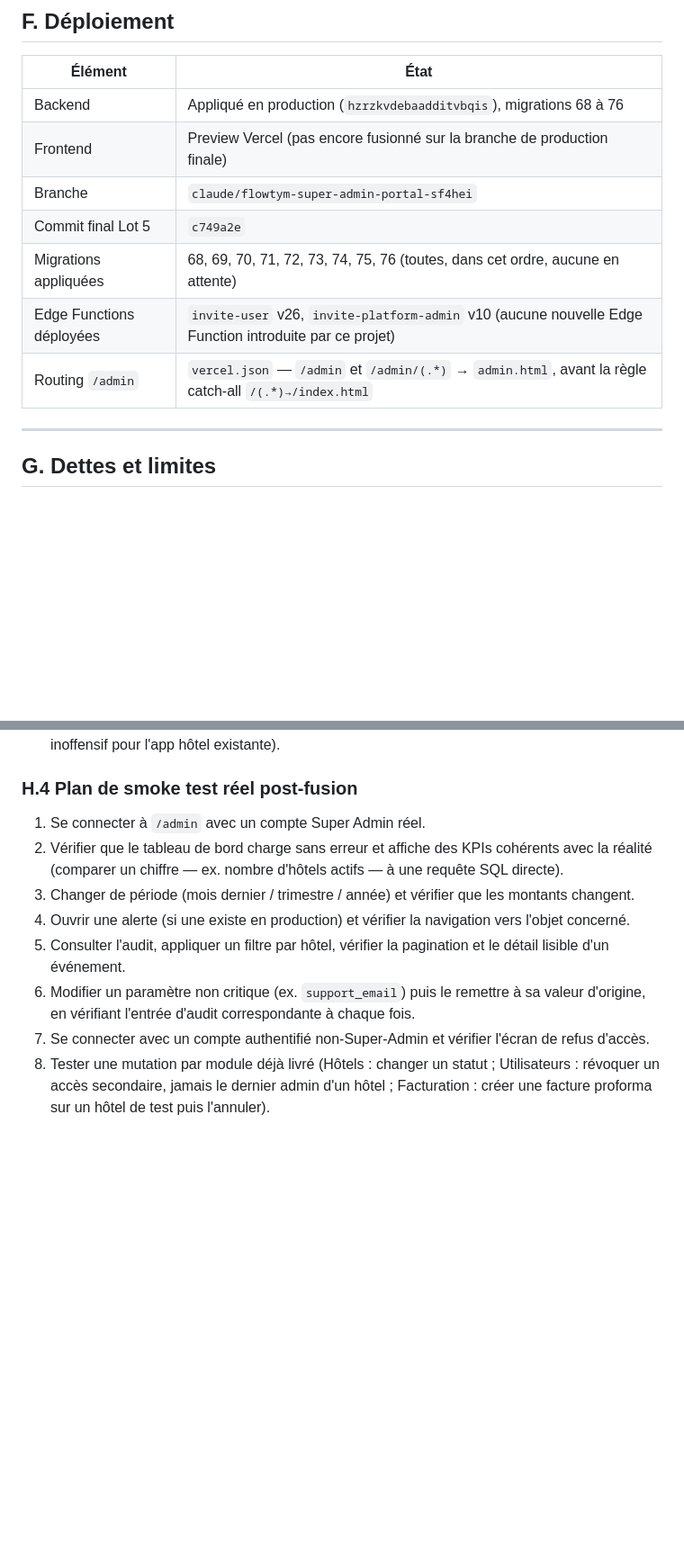
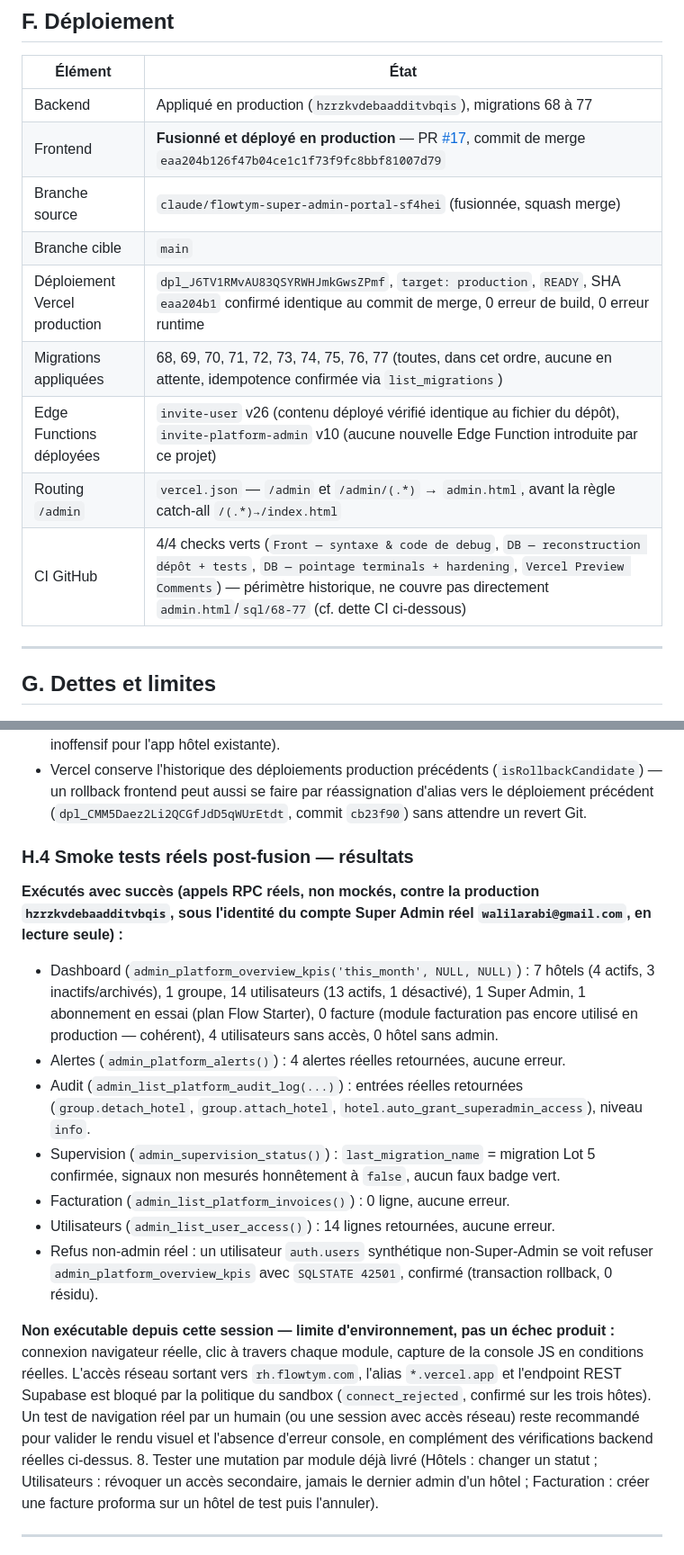
Before and after one commit to Walilarabi/flowtym-rh, a Markdown page: docs/RC1_super_admin_portal.md, 2 parts joined by grey strips. Shown at 90% size. GitHub-like rendering; blank space fills up the shorter version.

```diff
--- a/docs/RC1_super_admin_portal.md
+++ b/docs/RC1_super_admin_portal.md
@@ -365,13 +365,15 @@ erreur JS sur l'ensemble du parcours.
 
 | Élément | État |
 |---|---|
-| Backend | Appliqué en production (`hzrzkvdebaadditvbqis`), migrations 68 à 76 |
-| Frontend | Preview Vercel (pas encore fusionné sur la branche de production finale) |
-| Branche | `claude/flowtym-super-admin-portal-sf4hei` |
-| Commit final Lot 5 | `c749a2e` |
-| Migrations appliquées | 68, 69, 70, 71, 72, 73, 74, 75, 76 (toutes, dans cet ordre, aucune en attente) |
-| Edge Functions déployées | `invite-user` v26, `invite-platform-admin` v10 (aucune nouvelle Edge Function introduite par ce projet) |
+| Backend | Appliqué en production (`hzrzkvdebaadditvbqis`), migrations 68 à 77 |
+| Frontend | **Fusionné et déployé en production** — PR [#17](https://github.com/Walilarabi/flowtym-rh/pull/17), commit de merge `eaa204b126f47b04ce1c1f73f9fc8bbf81007d79` |
+| Branche source | `claude/flowtym-super-admin-portal-sf4hei` (fusionnée, squash merge) |
+| Branche cible | `main` |
+| Déploiement Vercel production | `dpl_J6TV1RMvAU83QSYRWHJmkGwsZPmf`, `target: production`, `READY`, SHA `eaa204b1` confirmé identique au commit de merge, 0 erreur de build, 0 erreur runtime |
+| Migrations appliquées | 68, 69, 70, 71, 72, 73, 74, 75, 76, 77 (toutes, dans cet ordre, aucune en attente, idempotence confirmée via `list_migrations`) |
+| Edge Functions déployées | `invite-user` v26 (contenu déployé vérifié identique au fichier du dépôt), `invite-platform-admin` v10 (aucune nouvelle Edge Function introduite par ce projet) |
 | Routing `/admin` | `vercel.json` — `/admin` et `/admin/(.*)` → `admin.html`, avant la règle catch-all `/(.*)→/index.html` |
+| CI GitHub | 4/4 checks verts (`Front — syntaxe & code de debug`, `DB — reconstruction dépôt + tests`, `DB — pointage terminals + hardening`, `Vercel Preview Comments`) — périmètre historique, ne couvre pas directement `admin.html`/`sql/68-77` (cf. dette CI ci-dessous) |
 
 ---
 
@@ -450,17 +483,34 @@ listés ici, ont été corrigés avant merge — cf. B.3 et `sql/77_super_admin_
   inoffensif pour l'app hôtel existante).
+- Vercel conserve l'historique des déploiements production précédents (`isRollbackCandidate`) —
+  un rollback frontend peut aussi se faire par réassignation d'alias vers le déploiement
+  précédent (`dpl_CMM5Daez2Li2QCGfJdD5qWUrEtdt`, commit `cb23f90`) sans attendre un revert Git.
 
-### H.4 Plan de smoke test réel post-fusion
+### H.4 Smoke tests réels post-fusion — résultats
 
-1. Se connecter à `/admin` avec un compte Super Admin réel.
-2. Vérifier que le tableau de bord charge sans erreur et affiche des KPIs cohérents avec la
-   réalité (comparer un chiffre — ex. nombre d'hôtels actifs — à une requête SQL directe).
-3. Changer de période (mois dernier / trimestre / année) et vérifier que les montants changent.
-4. Ouvrir une alerte (si une existe en production) et vérifier la navigation vers l'objet concerné.
-5. Consulter l'audit, appliquer un filtre par hôtel, vérifier la pagination et le détail lisible
-   d'un événement.
-6. Modifier un paramètre non critique (ex. `support_email`) puis le remettre à sa valeur
-   d'origine, en vérifiant l'entrée d'audit correspondante à chaque fois.
-7. Se connecter avec un compte authentifié non-Super-Admin et vérifier l'écran de refus d'accès.
+**Exécutés avec succès (appels RPC réels, non mockés, contre la production `hzrzkvdebaadditvbqis`,
+sous l'identité du compte Super Admin réel `walilarabi@gmail.com`, en lecture seule) :**
+
+- Dashboard (`admin_platform_overview_kpis('this_month', NULL, NULL)`) : 7 hôtels (4 actifs, 3
+  inactifs/archivés), 1 groupe, 14 utilisateurs (13 actifs, 1 désactivé), 1 Super Admin, 1
+  abonnement en essai (plan Flow Starter), 0 facture (module facturation pas encore utilisé en
+  production — cohérent), 4 utilisateurs sans accès, 0 hôtel sans admin.
+- Alertes (`admin_platform_alerts()`) : 4 alertes réelles retournées, aucune erreur.
+- Audit (`admin_list_platform_audit_log(...)`) : entrées réelles retournées (`group.detach_hotel`,
+  `group.attach_hotel`, `hotel.auto_grant_superadmin_access`), niveau `info`.
+- Supervision (`admin_supervision_status()`) : `last_migration_name` = migration Lot 5 confirmée,
+  signaux non mesurés honnêtement à `false`, aucun faux badge vert.
+- Facturation (`admin_list_platform_invoices()`) : 0 ligne, aucune erreur.
+- Utilisateurs (`admin_list_user_access()`) : 14 lignes retournées, aucune erreur.
+- Refus non-admin réel : un utilisateur `auth.users` synthétique non-Super-Admin se voit refuser
+  `admin_platform_overview_kpis` avec `SQLSTATE 42501`, confirmé (transaction rollback, 0 résidu).
+
+**Non exécutable depuis cette session — limite d'environnement, pas un échec produit :** connexion
+navigateur réelle, clic à travers chaque module, capture de la console JS en conditions réelles.
+L'accès réseau sortant vers `rh.flowtym.com`, l'alias `*.vercel.app` et l'endpoint REST Supabase
+est bloqué par la politique du sandbox (`connect_rejected`, confirmé sur les trois hôtes). Un test
+de navigation réel par un humain (ou une session avec accès réseau) reste recommandé pour valider
+le rendu visuel et l'absence d'erreur console, en complément des vérifications backend réelles
+ci-dessus.
 8. Tester une mutation par module déjà livré (Hôtels : changer un statut ; Utilisateurs : révoquer
    un accès secondaire, jamais le dernier admin d'un hôtel ; Facturation : créer une facture
    proforma sur un hôtel de test puis l'annuler).
```
Also changed, not shown: other parts of docs/RC1_super_admin_portal.md (+44 -13 lines).
